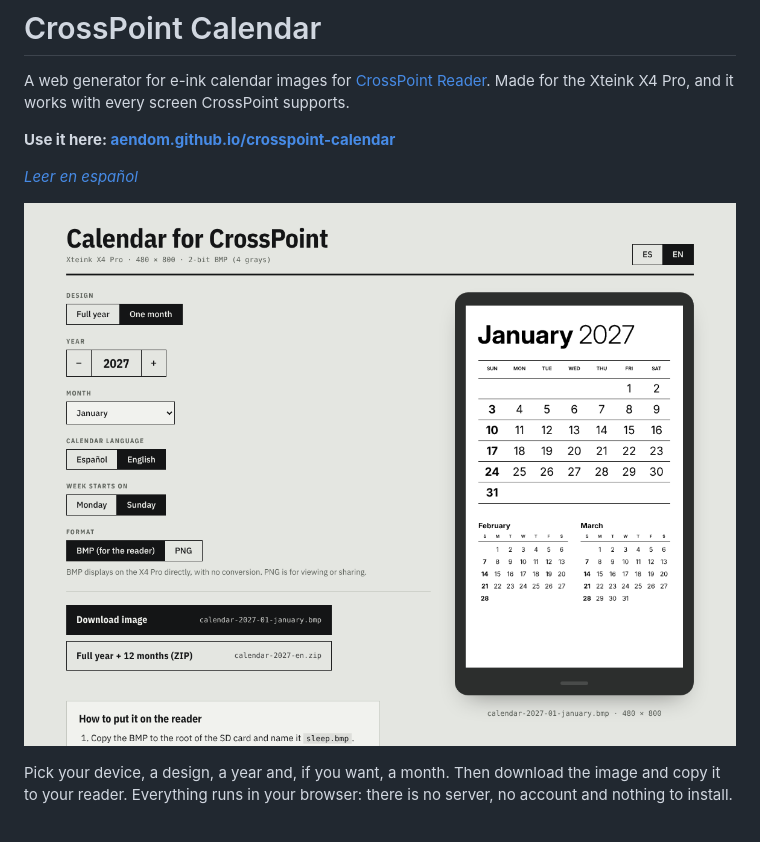
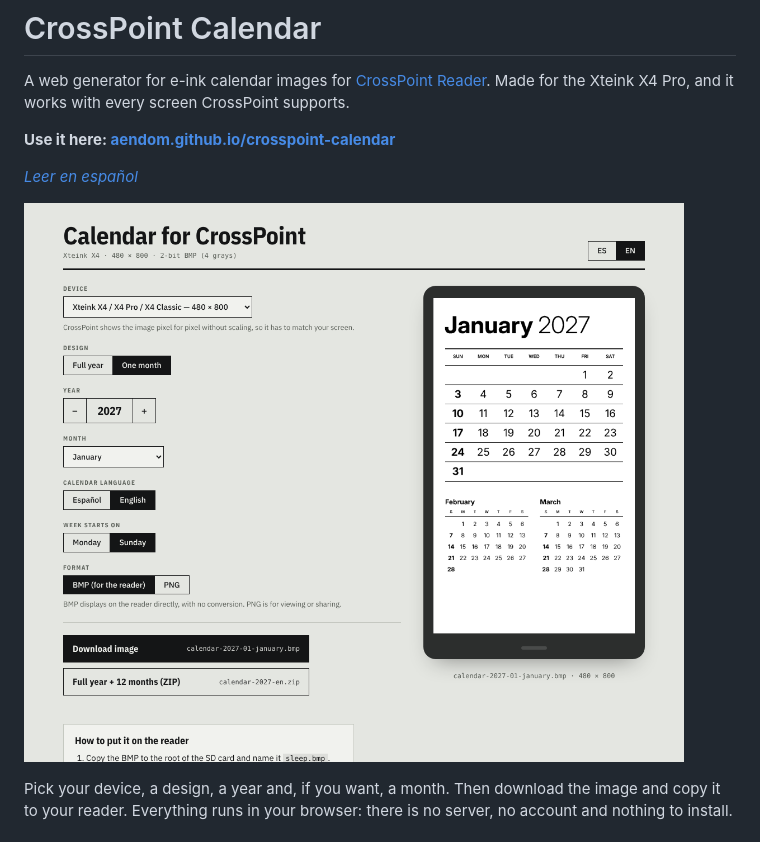
Before and after one commit to aendom/crosspoint-calendar, a Markdown page: README.md, the part around the change. Drawn GitHub-style; pictures changed too: docs/generator-en.png (added), docs/screenshot-en.png (deleted).

```diff
--- a/README.md
+++ b/README.md
@@ -6,7 +6,7 @@ A web generator for e-ink calendar images for [CrossPoint Reader](https://crossp
 
 *[Leer en español](README.es.md)*
 
-![The generator](docs/screenshot-en.png)
+![The generator](docs/generator-en.png)
 
 Pick your device, a design, a year and, if you want, a month. Then download the image and copy it to your reader. Everything runs in your browser: there is no server, no account and nothing to install.
 
```
Also changed, not shown: README.es.md (+1 -1 lines), docs/generator-es.png (added), docs/screenshot-es.png (deleted).
